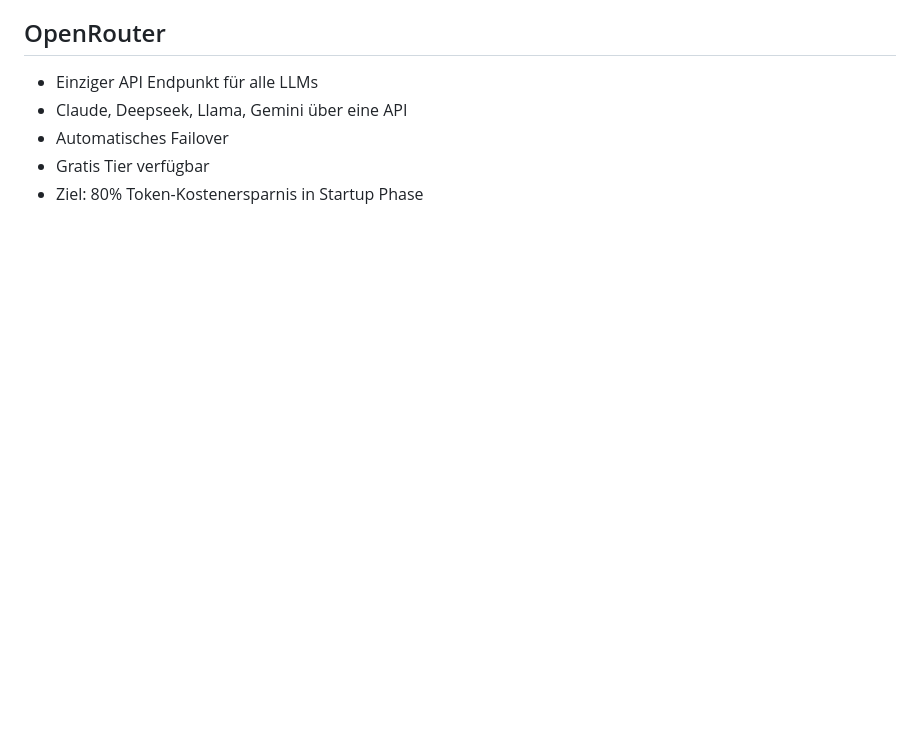
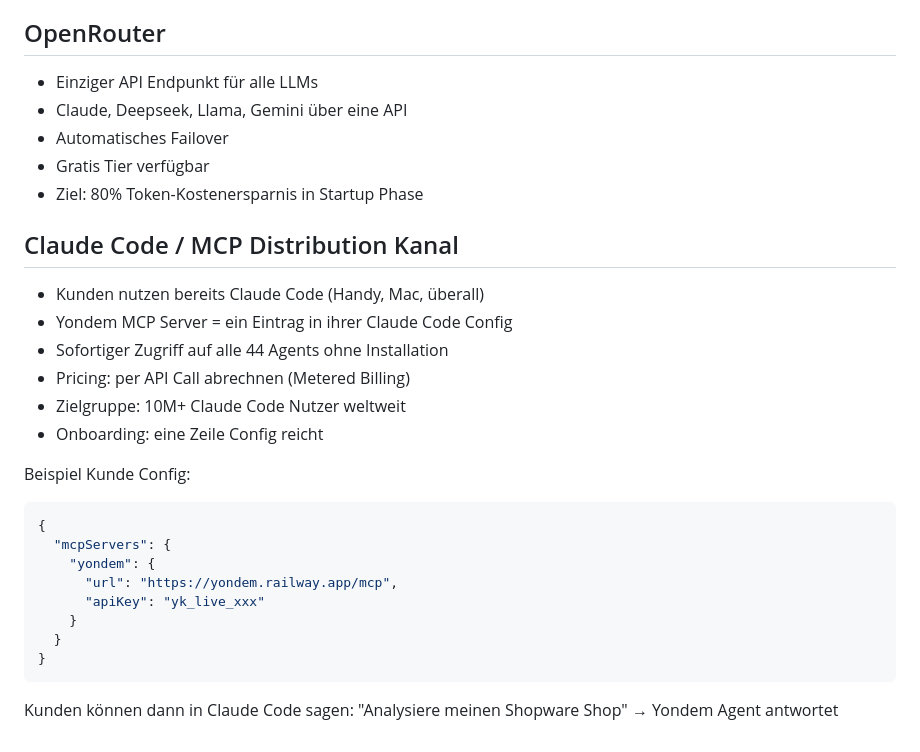
Before and after one commit to Erolyoendem/yondem-m2m-platform, a Markdown page: docs/BUSINESS_STRATEGY.md, the part around the change. Rendered like a GitHub page; blank space fills up the shorter version.

Commit message:
docs(strategy): Claude Code MCP Distribution Kanal gespeichert

````diff
--- a/docs/BUSINESS_STRATEGY.md
+++ b/docs/BUSINESS_STRATEGY.md
@@ -86,3 +86,26 @@ Kein Wettbewerber hat:
 - Automatisches Failover
 - Gratis Tier verfügbar
 - Ziel: 80% Token-Kostenersparnis in Startup Phase
+
+## Claude Code / MCP Distribution Kanal
+- Kunden nutzen bereits Claude Code (Handy, Mac, überall)
+- Yondem MCP Server = ein Eintrag in ihrer Claude Code Config
+- Sofortiger Zugriff auf alle 44 Agents ohne Installation
+- Pricing: per API Call abrechnen (Metered Billing)
+- Zielgruppe: 10M+ Claude Code Nutzer weltweit
+- Onboarding: eine Zeile Config reicht
+
+Beispiel Kunde Config:
+```json
+{
+  "mcpServers": {
+    "yondem": {
+      "url": "https://yondem.railway.app/mcp",
+      "apiKey": "yk_live_xxx"
+    }
+  }
+}
+```
+
+Kunden können dann in Claude Code sagen:
+"Analysiere meinen Shopware Shop" → Yondem Agent antwortet
````
